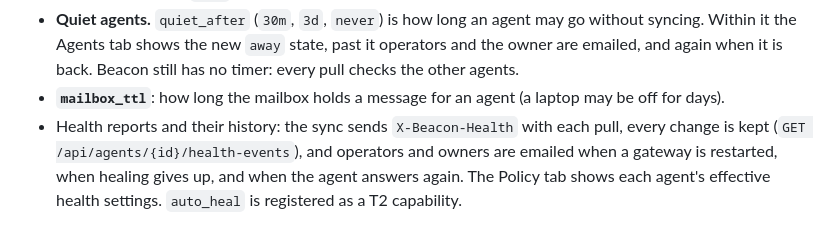
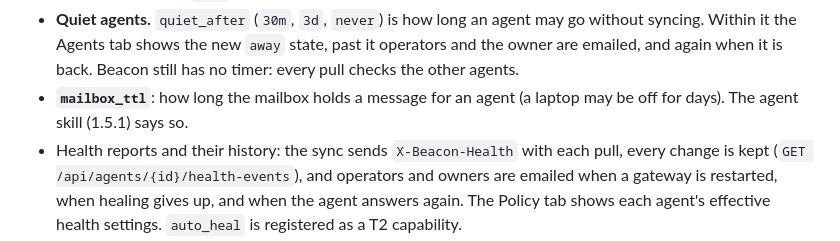
Before and after one commit to avedelphina/beacon, a Markdown page: CHANGELOG.md, the part around the change. Drawn GitHub-style.

```diff
--- a/CHANGELOG.md
+++ b/CHANGELOG.md
@@ -19,7 +19,7 @@
   past it operators and the owner are emailed, and again when it is back.
   Beacon still has no timer: every pull checks the other agents.
 - **`mailbox_ttl`**: how long the mailbox holds a message for an agent (a
-  laptop may be off for days).
+  laptop may be off for days). The agent skill (1.5.1) says so.
 - Health reports and their history: the sync sends `X-Beacon-Health` with each
   pull, every change is kept (`GET /api/agents/{id}/health-events`), and
   operators and owners are emailed when a gateway is restarted, when healing
```
Also changed, not shown: skills/agent-mesh/SKILL.md (+3 -2 lines).
